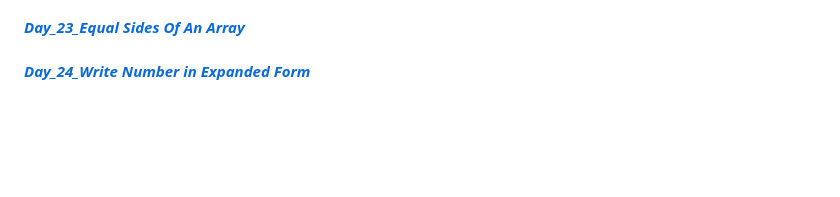
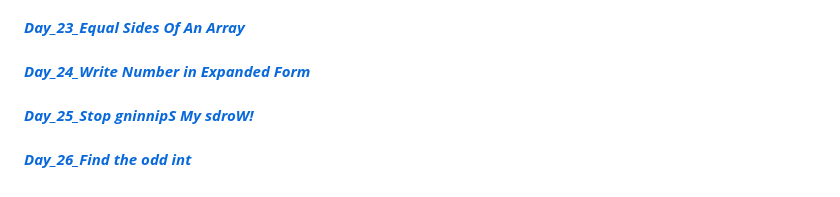
Before and after one commit to Bharat2044/50DaysOfJavaScript-Challenge, a Markdown page: README.md, the part around the change. Drawn GitHub-style; blank space fills up the shorter version.

Commit message:
initial commit

```diff
--- a/README.md
+++ b/README.md
@@ -47,3 +47,7 @@
 #### [**_Day_23_Equal Sides Of An Array_**](./Day_23_Equal%20Sides%20Of%20An%20Array/ "Equal Sides Of An Array")    <br/>
 
 #### [**_Day_24_Write Number in Expanded Form_**](./Day_24_Write%20Number%20in%20Expanded%20Form/ "Write Number in Expanded Form")    <br/>
+
+#### [**_Day_25_Stop gninnipS My sdroW!_**](./Day_25_Stop%20gninnipS%20My%20sdroW!/ "Stop gninnipS My sdroW!")    <br/>
+
+#### [**_Day_26_Find the odd int_**](./Day_26_Find%20the%20odd%20int/ "Find the odd int")    <br/>
```
